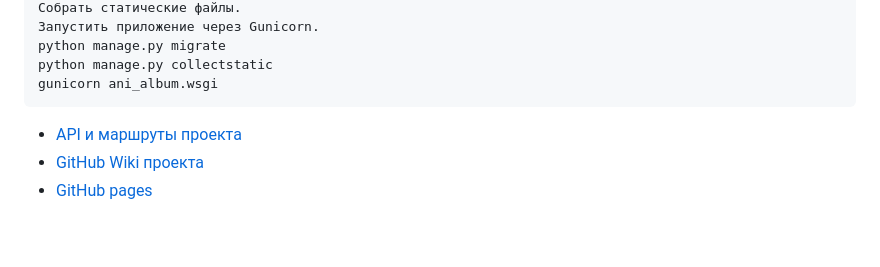
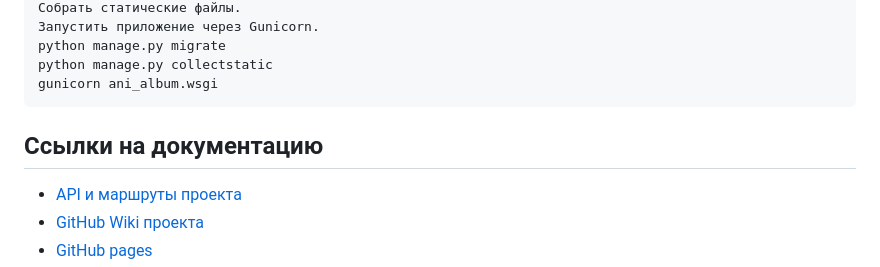
Before and after one commit to aregdz/ANI, a Markdown page: README.md, the part around one of its changes. Drawn GitHub-style; blank space fills up the shorter version.

````diff
--- a/README.md
+++ b/README.md
@@ -305,7 +305,7 @@ python manage.py migrate
 python manage.py collectstatic
 gunicorn ani_album.wsgi
 ```
-
+## Ссылки на документацию
 - [API и маршруты проекта](API.md)
 - [GitHub Wiki проекта](https://github.com/aregdz/ANI/wiki)
 - [GitHub pаges](https://aregdz.github.io/ANI/)
````
Also changed, not shown: other parts of README.md (+1 -0 lines).
